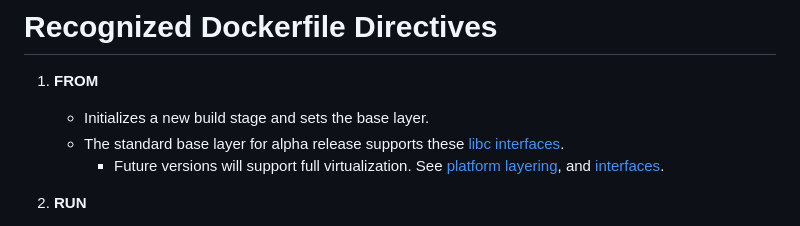
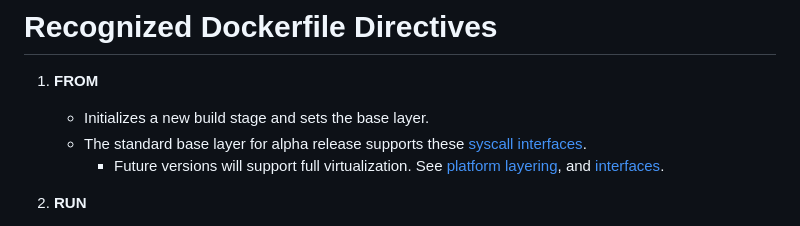
Before and after one commit to dphilla/boxer, a Markdown page: wbx/README.md, the part around the change. GitHub-like rendering.

Commit message:
more readme wording

```diff
--- a/wbx/README.md
+++ b/wbx/README.md
@@ -2,7 +2,7 @@
 
 1. **FROM**
    - Initializes a new build stage and sets the base layer.
-   - The standard base layer for alpha release supports these [libc interfaces](https://github.com/arjunr2/WALI/blob/main/docs/support.md).
+   - The standard base layer for alpha release supports these [syscall interfaces](https://github.com/arjunr2/WALI/blob/main/docs/support.md).
       - Future versions will support full virtualization. See [platform layering](https://github.com/dphilla/marcotte-wasm), and [interfaces](https://github.com/dphilla/wasm-libc).
 
 2. **RUN**
```
